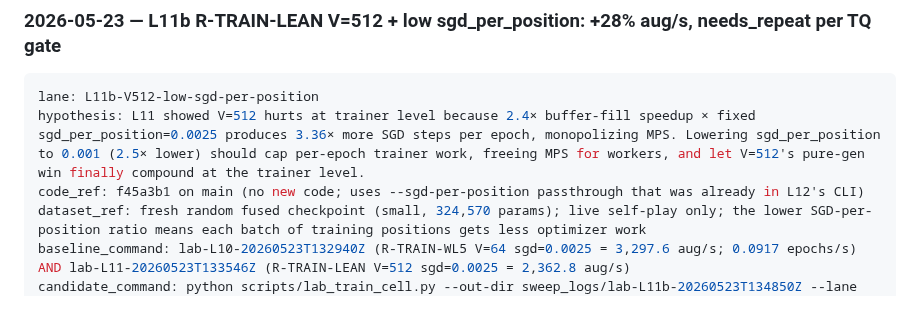
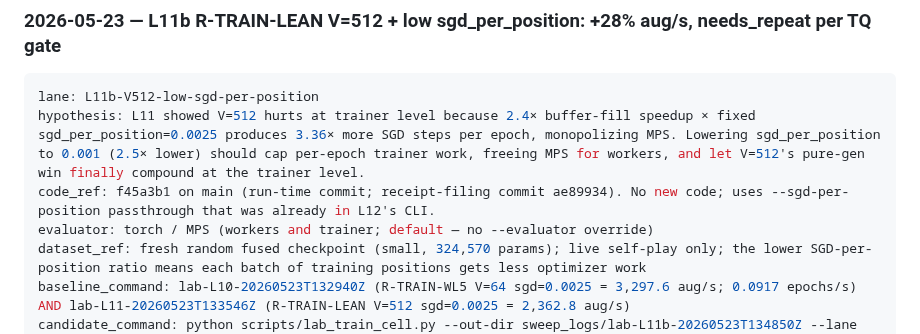
Before and after one commit to jasonyandell/gomoku, a Markdown page: wiki/ops/experiment-ledger.md, the part around the change. Drawn GitHub-style; blank space fills up the shorter version.

````diff
--- a/wiki/ops/experiment-ledger.md
+++ b/wiki/ops/experiment-ledger.md
@@ -42,7 +42,8 @@ Perf changes that touch training behavior, inference outputs, MCTS/search behavi
 ```yaml
 lane: L11b-V512-low-sgd-per-position
 hypothesis: L11 showed V=512 hurts at trainer level because 2.4× buffer-fill speedup × fixed sgd_per_position=0.0025 produces 3.36× more SGD steps per epoch, monopolizing MPS. Lowering sgd_per_position to 0.001 (2.5× lower) should cap per-epoch trainer work, freeing MPS for workers, and let V=512's pure-gen win finally compound at the trainer level.
-code_ref: f45a3b1 on main (no new code; uses --sgd-per-position passthrough that was already in L12's CLI)
+code_ref: f45a3b1 on main (run-time commit; receipt-filing commit ae89934). No new code; uses --sgd-per-position passthrough that was already in L12's CLI.
+evaluator: torch / MPS (workers and trainer; default — no --evaluator override)
 dataset_ref: fresh random fused checkpoint (small, 324,570 params); live self-play only; the lower SGD-per-position ratio means each batch of training positions gets less optimizer work
 baseline_command: lab-L10-20260523T132940Z (R-TRAIN-WL5 V=64 sgd=0.0025 = 3,297.6 aug/s; 0.0917 epochs/s) AND lab-L11-20260523T133546Z (R-TRAIN-LEAN V=512 sgd=0.0025 = 2,362.8 aug/s)
 candidate_command: python scripts/lab_train_cell.py --out-dir sweep_logs/lab-L11b-20260523T134850Z --lane L11b --model small --workers 8 --games-per-batch 8 --n-simulations 400 --wave-size 512 --ema-tau 0.99 --grad-accum-steps 4 --sgd-per-position 0.001 --warmup-secs 30 --measurement-secs 120 --device mps
````
Also changed, not shown: wiki/ops/perf-queue.md (+1 -1 lines).
